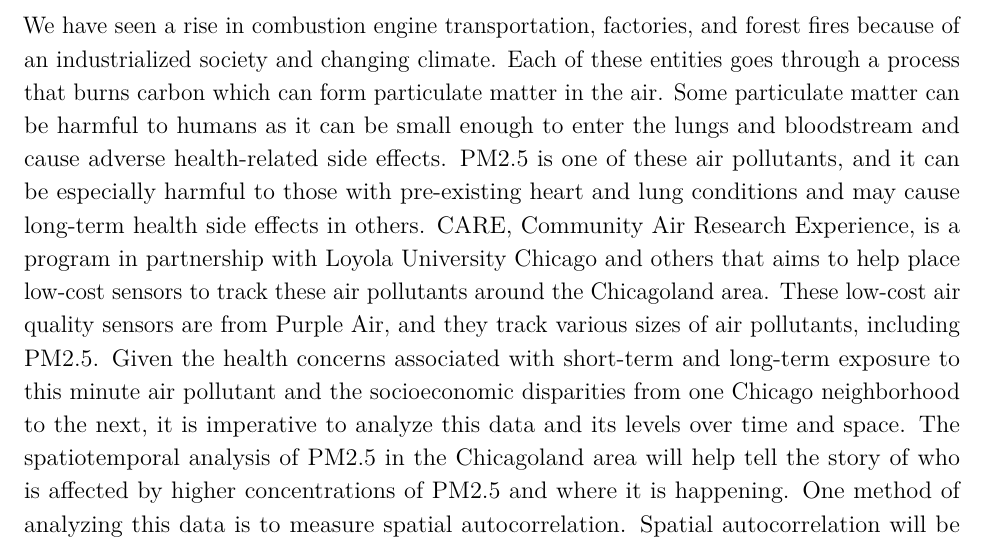
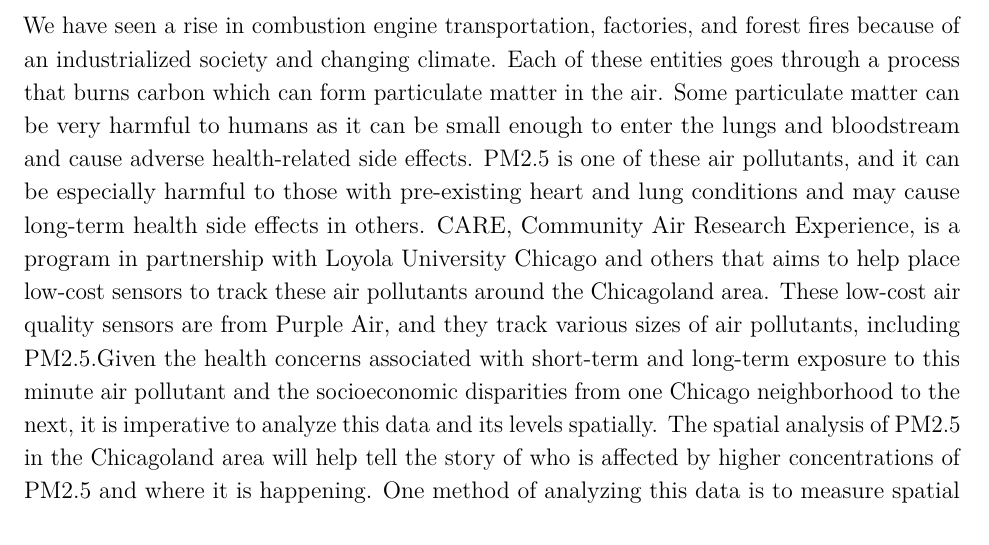
Before and after one commit to menawhalen/purpleair_chicago_data, an R Markdown document (paper/paper_current.Rmd): part of page 2 of 2, cut so that both start at the same text. Rendered offline with R 4.5, knitr and Pandoc, then LaTeX, with nearby package versions.

Commit message:
Removed language relating to time in abstract.

```diff
--- a/paper/paper_current.Rmd
+++ b/paper/paper_current.Rmd
@@ -52,8 +52,8 @@ library(Lahman)
 \newpage
 
 # Abstract {#sec:abs}
-  We have seen a rise in combustion engine transportation, factories, and forest fires because of an industrialized society and changing climate. Each of these entities goes through a process that burns carbon which can form particulate matter in the air. Some particulate matter can be harmful to humans as it can be small enough to enter the lungs and bloodstream and cause adverse health-related side effects. PM2.5 is one of these air pollutants, and it can be especially harmful to those with pre-existing heart and lung conditions and may cause long-term health side effects in others. CARE, Community Air Research Experience, is a program in partnership with Loyola University Chicago and others that aims to help place low-cost sensors to track these air pollutants around the Chicagoland area. These low-cost air quality sensors are from Purple Air, and they track various sizes of air pollutants, including PM2.5.
-  Given the health concerns associated with short-term and long-term exposure to this minute air pollutant and the socioeconomic disparities from one Chicago neighborhood to the next, it is imperative to analyze this data and its levels over time and space. The spatiotemporal analysis of PM2.5 in the Chicagoland area will help tell the story of who is affected by higher concentrations of PM2.5 and where it is happening. One method of analyzing this data is to measure spatial autocorrelation. Spatial autocorrelation will be critical in helping us to understand how one area’s air pollution in Chicago is related to another.
+  We have seen a rise in combustion engine transportation, factories, and forest fires because of an industrialized society and changing climate. Each of these entities goes through a process that burns carbon which can form particulate matter in the air. Some particulate matter can be very harmful to humans as it can be small enough to enter the lungs and bloodstream and cause adverse health-related side effects. PM2.5 is one of these air pollutants, and it can be especially harmful to those with pre-existing heart and lung conditions and may cause long-term health side effects in others. CARE, Community Air Research Experience, is a program in partnership with Loyola University Chicago and others that aims to help place low-cost sensors to track these air pollutants around the Chicagoland area. These low-cost air quality sensors are from Purple Air, and they track various sizes of air pollutants, including PM2.5.Given the health concerns associated with short-term and long-term exposure to this minute air pollutant and the socioeconomic disparities from one Chicago neighborhood to the next, it is imperative to analyze this data and its levels spatially. The spatial analysis of PM2.5 in the Chicagoland area will help tell the story of who is affected by higher concentrations of PM2.5 and where it is happening. One method of analyzing this data is to measure spatial autocorrelation. Spatial autocorrelation will be critical in helping us to understand how one area’s air pollution in Chicago is related to another.
+
 
 
 
```
